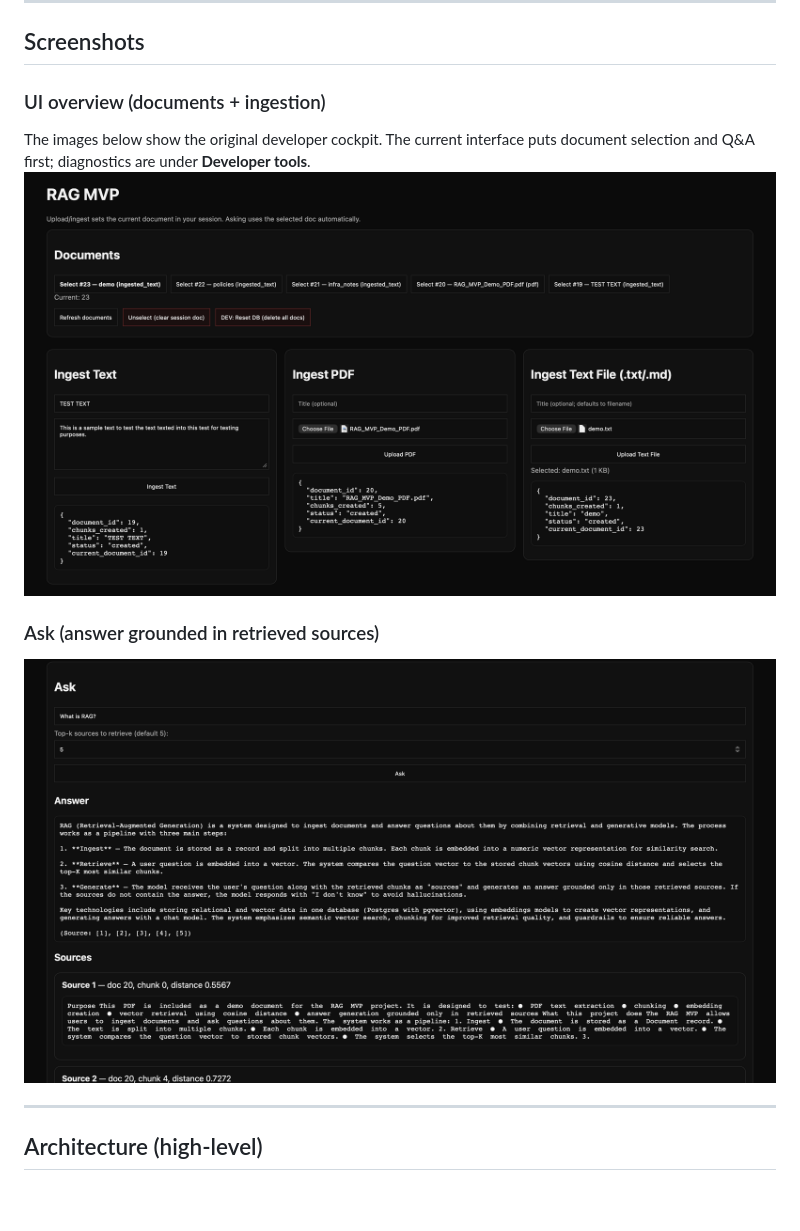
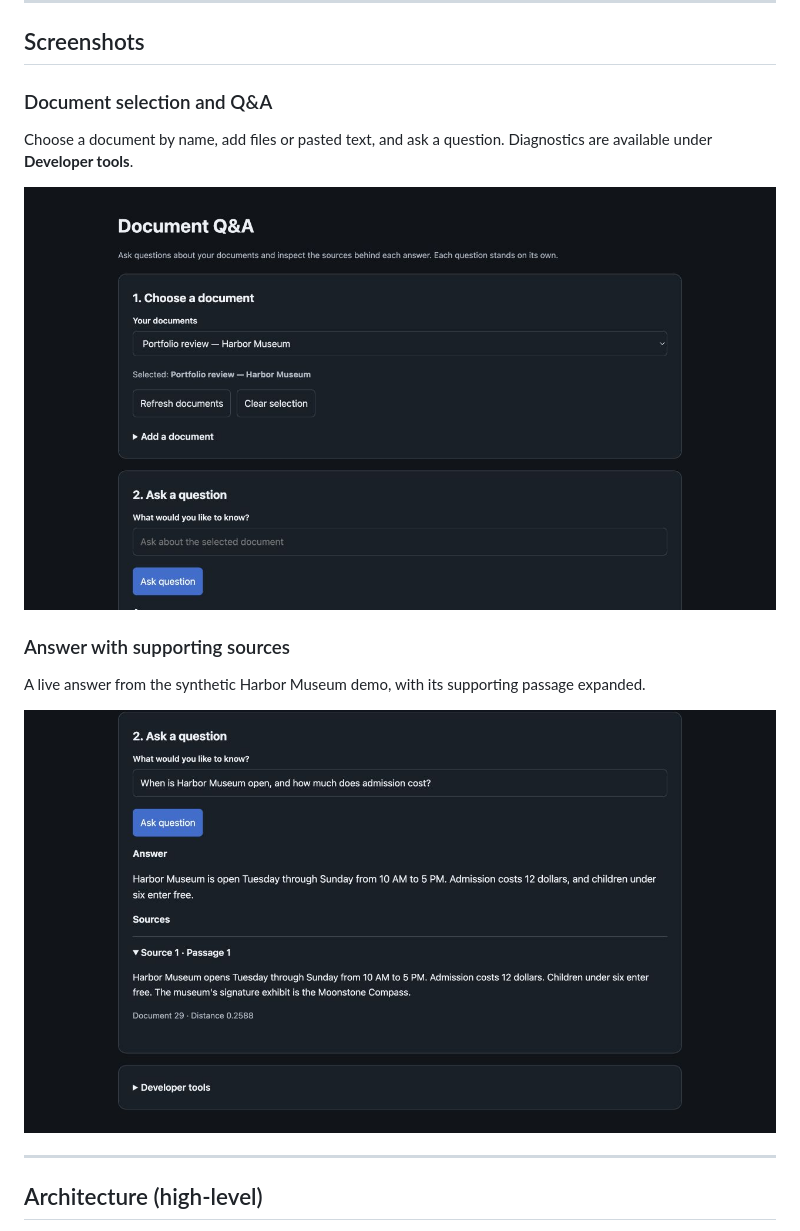
Before and after one commit to LuSilverX/Rag-Chatbot, a Markdown page: README.md, the part around the change. Rendered like a GitHub page; pictures changed too: assets/ask-with-sources.png, assets/ui-overview.png; blank space fills up the shorter version.

Commit message:
docs: refresh screenshots for the document Q&A interface

```diff
--- a/README.md
+++ b/README.md
@@ -29,13 +29,17 @@ This project is meant as a portfolio-ready demonstration of a real RAG pipeline:
 
 ## Screenshots
 
-### UI overview (documents + ingestion)
+### Document selection and Q&A
 
-The images below show the original developer cockpit. The current interface puts document selection and Q&A first; diagnostics are under **Developer tools**.
-![UI overview](assets/ui-overview.png)
+Choose a document by name, add files or pasted text, and ask a question. Diagnostics are available under **Developer tools**.
 
-### Ask (answer grounded in retrieved sources)
-![Ask with sources](assets/ask-with-sources.png)
+![Current Document Q&A interface with a selected document and question input](assets/ui-overview.png)
+
+### Answer with supporting sources
+
+A live answer from the synthetic Harbor Museum demo, with its supporting passage expanded.
+
+![Answer about museum hours and admission with the supporting source passage](assets/ask-with-sources.png)
 
 ---
 
```
